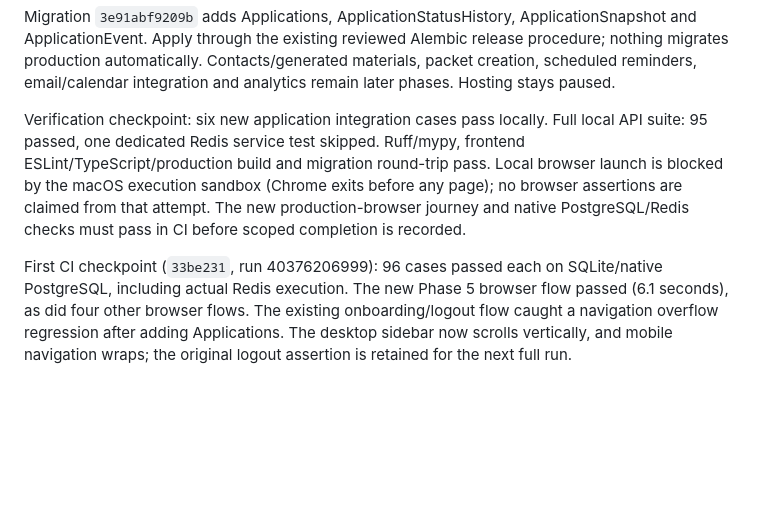
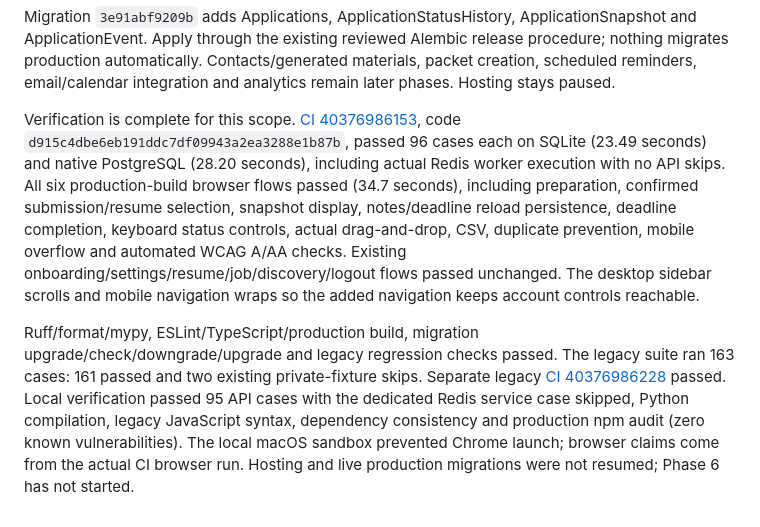
Before and after one commit to daniel-mek/JobScout, a Markdown page: docs/PHASE5.md, the part around the change. Drawn GitHub-style; blank space fills up the shorter version.

```diff
--- a/docs/PHASE5.md
+++ b/docs/PHASE5.md
@@ -12,6 +12,6 @@ The API separates application models, validated inputs, routes and business serv
 
 Migration `3e91abf9209b` adds Applications, ApplicationStatusHistory, ApplicationSnapshot and ApplicationEvent. Apply through the existing reviewed Alembic release procedure; nothing migrates production automatically. Contacts/generated materials, packet creation, scheduled reminders, email/calendar integration and analytics remain later phases. Hosting stays paused.
 
-Verification checkpoint: six new application integration cases pass locally. Full local API suite: 95 passed, one dedicated Redis service test skipped. Ruff/mypy, frontend ESLint/TypeScript/production build and migration round-trip pass. Local browser launch is blocked by the macOS execution sandbox (Chrome exits before any page); no browser assertions are claimed from that attempt. The new production-browser journey and native PostgreSQL/Redis checks must pass in CI before scoped completion is recorded.
+Verification is complete for this scope. [CI 40376986153](https://github.com/daniel-mek/JobScout/actions/runs/40376986153), code `d915c4dbe6eb191ddc7df09943a2ea3288e1b87b`, passed 96 cases each on SQLite (23.49 seconds) and native PostgreSQL (28.20 seconds), including actual Redis worker execution with no API skips. All six production-build browser flows passed (34.7 seconds), including preparation, confirmed submission/resume selection, snapshot display, notes/deadline reload persistence, deadline completion, keyboard status controls, actual drag-and-drop, CSV, duplicate prevention, mobile overflow and automated WCAG A/AA checks. Existing onboarding/settings/resume/job/discovery/logout flows passed unchanged. The desktop sidebar scrolls and mobile navigation wraps so the added navigation keeps account controls reachable.
 
-First CI checkpoint (`33be231`, run 40376206999): 96 cases passed each on SQLite/native PostgreSQL, including actual Redis execution. The new Phase 5 browser flow passed (6.1 seconds), as did four other browser flows. The existing onboarding/logout flow caught a navigation overflow regression after adding Applications. The desktop sidebar now scrolls vertically, and mobile navigation wraps; the original logout assertion is retained for the next full run.
+Ruff/format/mypy, ESLint/TypeScript/production build, migration upgrade/check/downgrade/upgrade and legacy regression checks passed. The legacy suite ran 163 cases: 161 passed and two existing private-fixture skips. Separate legacy [CI 40376986228](https://github.com/daniel-mek/JobScout/actions/runs/40376986228) passed. Local verification passed 95 API cases with the dedicated Redis service case skipped, Python compilation, legacy JavaScript syntax, dependency consistency and production npm audit (zero known vulnerabilities). The local macOS sandbox prevented Chrome launch; browser claims come from the actual CI browser run. Hosting and live production migrations were not resumed; Phase 6 has not started.
```
Also changed, not shown: README.md (+2 -0 lines), docs/IMPLEMENTATION_STATUS.md (+3 -3 lines).
